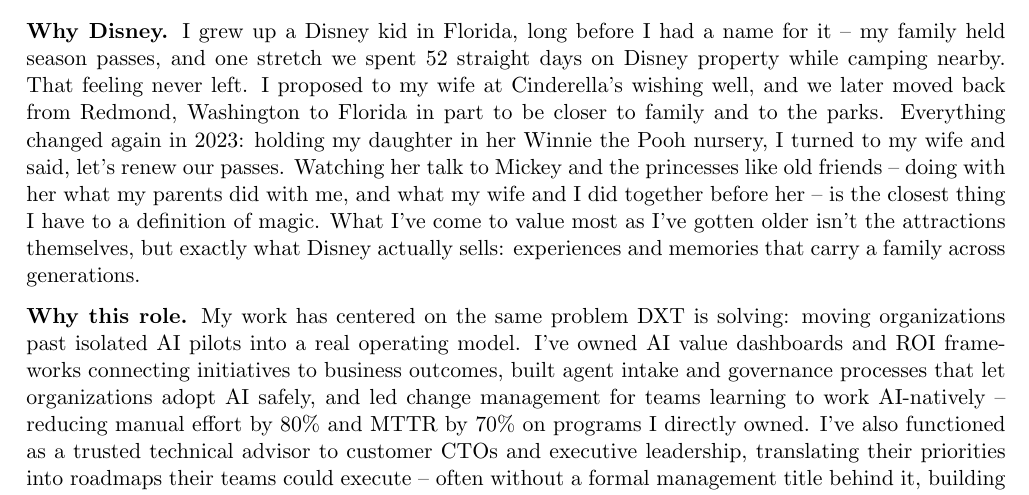
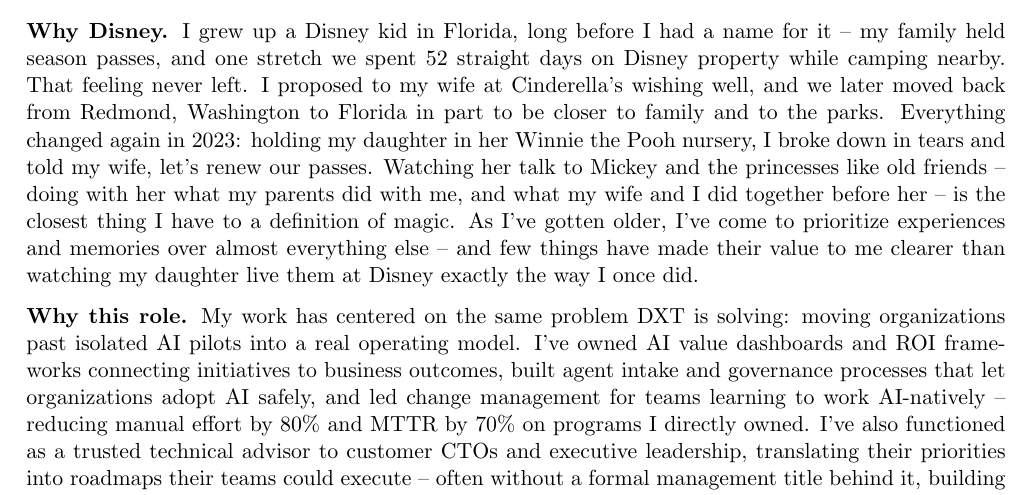
Before and after one commit to sposaro/resume, a LaTeX document (src/applications/disney-director-ai-strategy-cover-letter.tex): part of the page, cut so that both start at the same text. Compiled offline with pdfLaTeX.

Commit message:
Sharpen emotional beat and reframe the closing line of Why Disney
- "I turned to my wife and said" -> "I broke down in tears and told
  my wife" -- more accurately reflects how emotional the moment
  actually was.
- Reframed the closing sentence from a negation ("isn't the
  attractions themselves, but...") to a positive statement that
  experiences and memories have grown more valuable with age, per
  user's preferred framing.

Co-Authored-By: Claude Sonnet 5 <noreply@anthropic.com>
Claude-Session: https://claude.ai/code/session_01EKTf7a4kC3T9bBjnhrBDbx

```diff
--- a/src/applications/disney-director-ai-strategy-cover-letter.tex
+++ b/src/applications/disney-director-ai-strategy-cover-letter.tex
@@ -30,7 +30,7 @@
 \vspace{2pt}
 I'm writing to apply for the Director, AI Enablement \& Strategy role within Disney Experiences Technology. For the past six years I've built the exact program this role describes -- AI operating models, value dashboards and ROI frameworks, governance, and culture change toward AI-native teams -- first at Microsoft for enterprise and Fortune 500 customers, and more recently leading it directly as a Principal Cloud Solution Architect. I'd like to bring that experience to help lead AI augmentation across DXT.
 
-\textbf{Why Disney.} I grew up a Disney kid in Florida, long before I had a name for it -- my family held season passes, and one stretch we spent 52 straight days on Disney property while camping nearby. That feeling never left. I proposed to my wife at Cinderella's wishing well, and we later moved back from Redmond, Washington to Florida in part to be closer to family and to the parks. Everything changed again in 2023: holding my daughter in her Winnie the Pooh nursery, I turned to my wife and said, let's renew our passes. Watching her talk to Mickey and the princesses like old friends -- doing with her what my parents did with me, and what my wife and I did together before her -- is the closest thing I have to a definition of magic. What I've come to value most as I've gotten older isn't the attractions themselves, but exactly what Disney actually sells: experiences and memories that carry a family across generations.
+\textbf{Why Disney.} I grew up a Disney kid in Florida, long before I had a name for it -- my family held season passes, and one stretch we spent 52 straight days on Disney property while camping nearby. That feeling never left. I proposed to my wife at Cinderella's wishing well, and we later moved back from Redmond, Washington to Florida in part to be closer to family and to the parks. Everything changed again in 2023: holding my daughter in her Winnie the Pooh nursery, I broke down in tears and told my wife, let's renew our passes. Watching her talk to Mickey and the princesses like old friends -- doing with her what my parents did with me, and what my wife and I did together before her -- is the closest thing I have to a definition of magic. As I've gotten older, I've come to prioritize experiences and memories over almost everything else -- and few things have made their value to me clearer than watching my daughter live them at Disney exactly the way I once did.
 
 \textbf{Why this role.} My work has centered on the same problem DXT is solving: moving organizations past isolated AI pilots into a real operating model. I've owned AI value dashboards and ROI frameworks connecting initiatives to business outcomes, built agent intake and governance processes that let organizations adopt AI safely, and led change management for teams learning to work AI-natively -- reducing manual effort by 80\% and MTTR by 70\% on programs I directly owned. I've also functioned as a trusted technical advisor to customer CTOs and executive leadership, translating their priorities into roadmaps their teams could execute -- often without a formal management title behind it, building trust and technical authority through the work itself. That's the kind of credibility I'd bring to leading AI augmentation across DXT's technical teams.
 
```
Also changed, not shown: src/applications/disney-director-ai-strategy-cover-letter.pdf.
